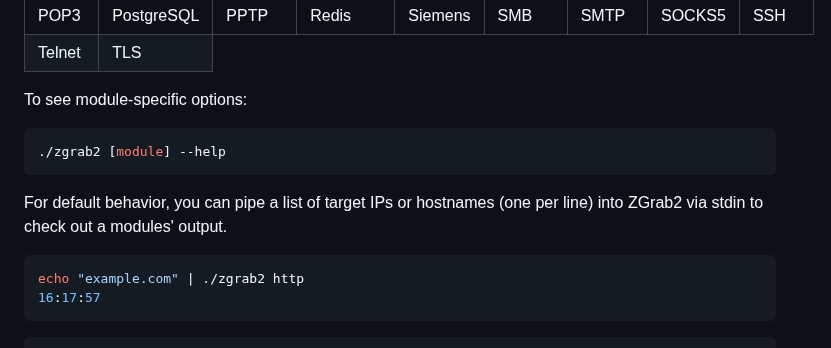
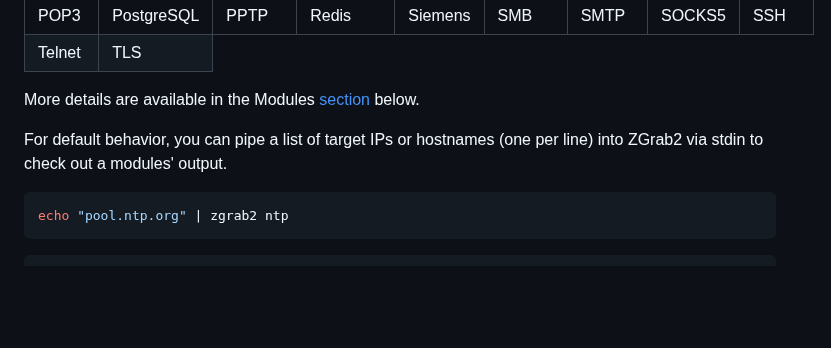
Before and after one commit to zmap/zgrab2, a Markdown page: README.md, the part around one of its changes. GitHub-like rendering; blank space fills up the shorter version.

Commit message:
cleaner module example for readme header

````diff
--- a/README.md
+++ b/README.md
@@ -14,14 +14,11 @@ ZGrab offers modules for a variety of protocols. Currently, we offer:
 <tr><td>Telnet</td><td>TLS</td></tr>
 </table>
 
-To see module-specific options:
-```sh
-./zgrab2 [module] --help
-```
+More details are available in the Modules [section](https://github.com/zmap/zgrab2/#single-module-usage) below.
 
 For default behavior, you can pipe a list of target IPs or hostnames (one per line) into ZGrab2 via stdin to check out a modules' output.
 ```shell
-echo "example.com" | ./zgrab2 http                                                                                                                                                                                                                                                                                                         16:17:57
+echo "pool.ntp.org" | zgrab2 ntp
 ```
 
 ```sh
````
Also changed, not shown: other parts of README.md (+2 -5 lines).
